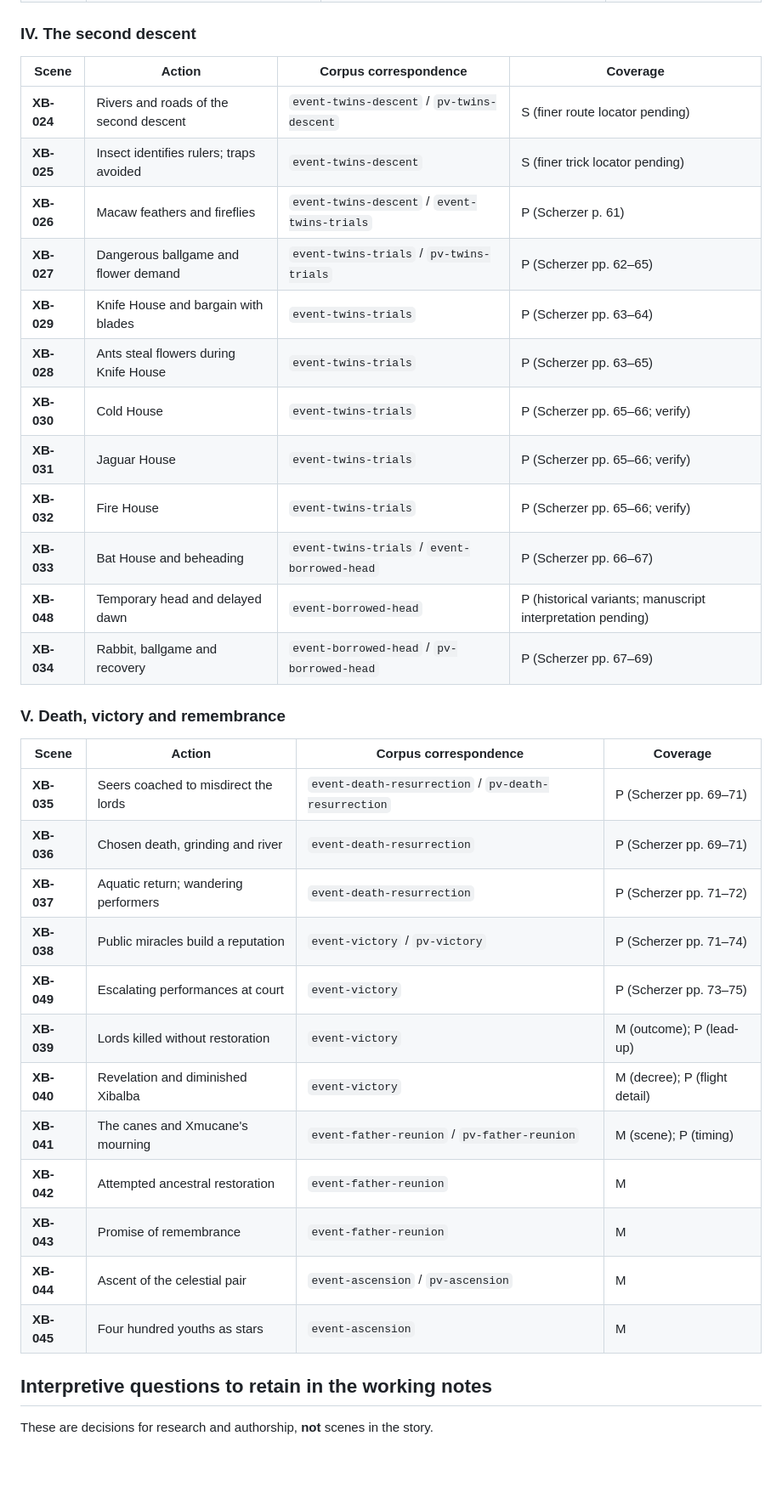
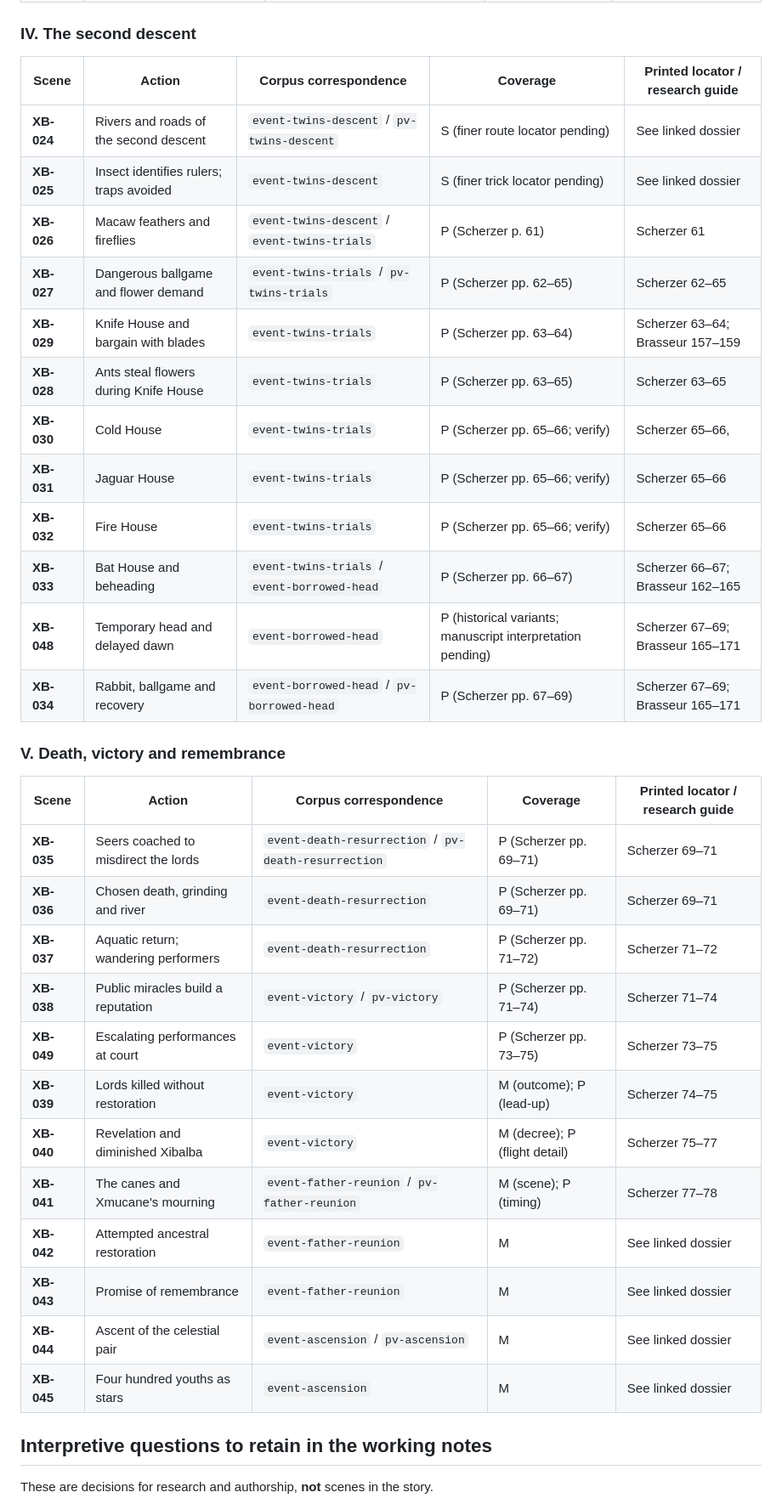
Before and after one commit to gavindean90/the-twins-of-xibalba, a Markdown page: editorial/XIBALBA_EPISODES.md, the part around one of its changes. Shown at 85% size. GitHub-like rendering; blank space fills up the shorter version.

```diff
--- a/editorial/XIBALBA_EPISODES.md
+++ b/editorial/XIBALBA_EPISODES.md
@@ -106,37 +106,37 @@ The 49 scene IDs below are **stable handles**, not book numbers or lines of poet
 
 ### IV. The second descent
 
-| Scene | Action | Corpus correspondence | Coverage |
-| --- | --- | --- | --- |
-| **XB-024** | Rivers and roads of the second descent | `event-twins-descent` / `pv-twins-descent` | S (finer route locator pending) |
-| **XB-025** | Insect identifies rulers; traps avoided | `event-twins-descent` | S (finer trick locator pending) |
-| **XB-026** | Macaw feathers and fireflies | `event-twins-descent` / `event-twins-trials` | P (Scherzer p. 61) |
-| **XB-027** | Dangerous ballgame and flower demand | `event-twins-trials` / `pv-twins-trials` | P (Scherzer pp. 62–65) |
-| **XB-029** | Knife House and bargain with blades | `event-twins-trials` | P (Scherzer pp. 63–64) |
-| **XB-028** | Ants steal flowers during Knife House | `event-twins-trials` | P (Scherzer pp. 63–65) |
-| **XB-030** | Cold House | `event-twins-trials` | P (Scherzer pp. 65–66; verify) |
-| **XB-031** | Jaguar House | `event-twins-trials` | P (Scherzer pp. 65–66; verify) |
-| **XB-032** | Fire House | `event-twins-trials` | P (Scherzer pp. 65–66; verify) |
-| **XB-033** | Bat House and beheading | `event-twins-trials` / `event-borrowed-head` | P (Scherzer pp. 66–67) |
-| **XB-048** | Temporary head and delayed dawn | `event-borrowed-head` | P (historical variants; manuscript interpretation pending) |
-| **XB-034** | Rabbit, ballgame and recovery | `event-borrowed-head` / `pv-borrowed-head` | P (Scherzer pp. 67–69) |
+| Scene | Action | Corpus correspondence | Coverage | Printed locator / research guide |
+| --- | --- | --- | --- | --- |
+| **XB-024** | Rivers and roads of the second descent | `event-twins-descent` / `pv-twins-descent` | S (finer route locator pending) | See linked dossier |
+| **XB-025** | Insect identifies rulers; traps avoided | `event-twins-descent` | S (finer trick locator pending) | See linked dossier |
+| **XB-026** | Macaw feathers and fireflies | `event-twins-descent` / `event-twins-trials` | P (Scherzer p. 61) | Scherzer 61 |
+| **XB-027** | Dangerous ballgame and flower demand | `event-twins-trials` / `pv-twins-trials` | P (Scherzer pp. 62–65) | Scherzer 62–65 |
+| **XB-029** | Knife House and bargain with blades | `event-twins-trials` | P (Scherzer pp. 63–64) | Scherzer 63–64; Brasseur 157–159 |
+| **XB-028** | Ants steal flowers during Knife House | `event-twins-trials` | P (Scherzer pp. 63–65) | Scherzer 63–65 |
+| **XB-030** | Cold House | `event-twins-trials` | P (Scherzer pp. 65–66; verify) | Scherzer 65–66, |
+| **XB-031** | Jaguar House | `event-twins-trials` | P (Scherzer pp. 65–66; verify) | Scherzer 65–66 |
+| **XB-032** | Fire House | `event-twins-trials` | P (Scherzer pp. 65–66; verify) | Scherzer 65–66 |
+| **XB-033** | Bat House and beheading | `event-twins-trials` / `event-borrowed-head` | P (Scherzer pp. 66–67) | Scherzer 66–67; Brasseur 162–165 |
+| **XB-048** | Temporary head and delayed dawn | `event-borrowed-head` | P (historical variants; manuscript interpretation pending) | Scherzer 67–69; Brasseur 165–171 |
+| **XB-034** | Rabbit, ballgame and recovery | `event-borrowed-head` / `pv-borrowed-head` | P (Scherzer pp. 67–69) | Scherzer 67–69; Brasseur 165–171 |
 
 ### V. Death, victory and remembrance
 
-| Scene | Action | Corpus correspondence | Coverage |
-| --- | --- | --- | --- |
-| **XB-035** | Seers coached to misdirect the lords | `event-death-resurrection` / `pv-death-resurrection` | P (Scherzer pp. 69–71) |
-| **XB-036** | Chosen death, grinding and river | `event-death-resurrection` | P (Scherzer pp. 69–71) |
-| **XB-037** | Aquatic return; wandering performers | `event-death-resurrection` | P (Scherzer pp. 71–72) |
-| **XB-038** | Public miracles build a reputation | `event-victory` / `pv-victory` | P (Scherzer pp. 71–74) |
-| **XB-049** | Escalating performances at court | `event-victory` | P (Scherzer pp. 73–75) |
-| **XB-039** | Lords killed without restoration | `event-victory` | M (outcome); P (lead-up) |
-| **XB-040** | Revelation and diminished Xibalba | `event-victory` | M (decree); P (flight detail) |
-| **XB-041** | The canes and Xmucane's mourning | `event-father-reunion` / `pv-father-reunion` | M (scene); P (timing) |
-| **XB-042** | Attempted ancestral restoration | `event-father-reunion` | M |
-| **XB-043** | Promise of remembrance | `event-father-reunion` | M |
-| **XB-044** | Ascent of the celestial pair | `event-ascension` / `pv-ascension` | M |
-| **XB-045** | Four hundred youths as stars | `event-ascension` | M |
+| Scene | Action | Corpus correspondence | Coverage | Printed locator / research guide |
+| --- | --- | --- | --- | --- |
+| **XB-035** | Seers coached to misdirect the lords | `event-death-resurrection` / `pv-death-resurrection` | P (Scherzer pp. 69–71) | Scherzer 69–71 |
+| **XB-036** | Chosen death, grinding and river | `event-death-resurrection` | P (Scherzer pp. 69–71) | Scherzer 69–71 |
+| **XB-037** | Aquatic return; wandering performers | `event-death-resurrection` | P (Scherzer pp. 71–72) | Scherzer 71–72 |
+| **XB-038** | Public miracles build a reputation | `event-victory` / `pv-victory` | P (Scherzer pp. 71–74) | Scherzer 71–74 |
+| **XB-049** | Escalating performances at court | `event-victory` | P (Scherzer pp. 73–75) | Scherzer 73–75 |
+| **XB-039** | Lords killed without restoration | `event-victory` | M (outcome); P (lead-up) | Scherzer 74–75 |
+| **XB-040** | Revelation and diminished Xibalba | `event-victory` | M (decree); P (flight detail) | Scherzer 75–77 |
+| **XB-041** | The canes and Xmucane's mourning | `event-father-reunion` / `pv-father-reunion` | M (scene); P (timing) | Scherzer 77–78 |
+| **XB-042** | Attempted ancestral restoration | `event-father-reunion` | M | See linked dossier |
+| **XB-043** | Promise of remembrance | `event-father-reunion` | M | See linked dossier |
+| **XB-044** | Ascent of the celestial pair | `event-ascension` / `pv-ascension` | M | See linked dossier |
+| **XB-045** | Four hundred youths as stars | `event-ascension` | M | See linked dossier |
 
 ## Interpretive questions to retain in the working notes
 
```
Also changed, not shown: other parts of editorial/XIBALBA_EPISODES.md (+31 -31 lines).
